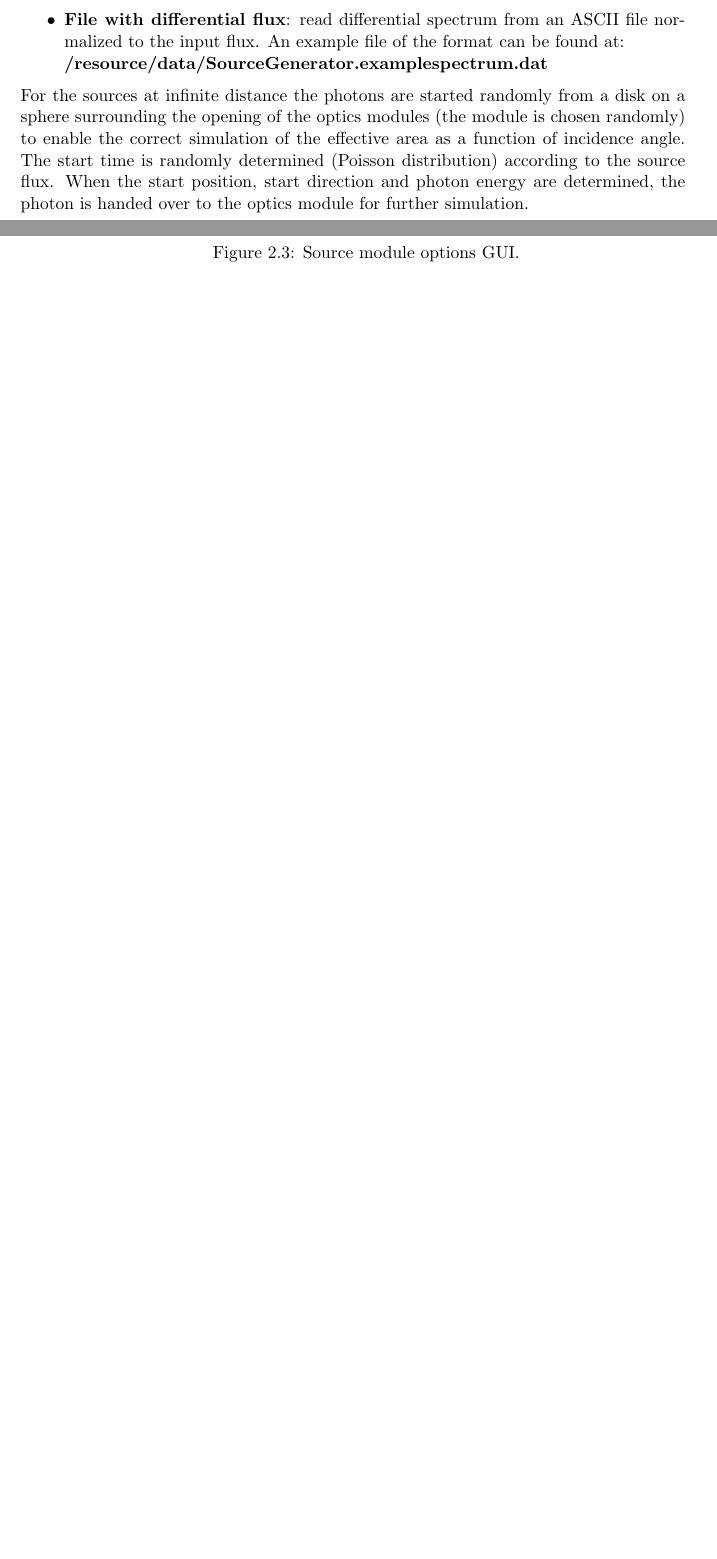
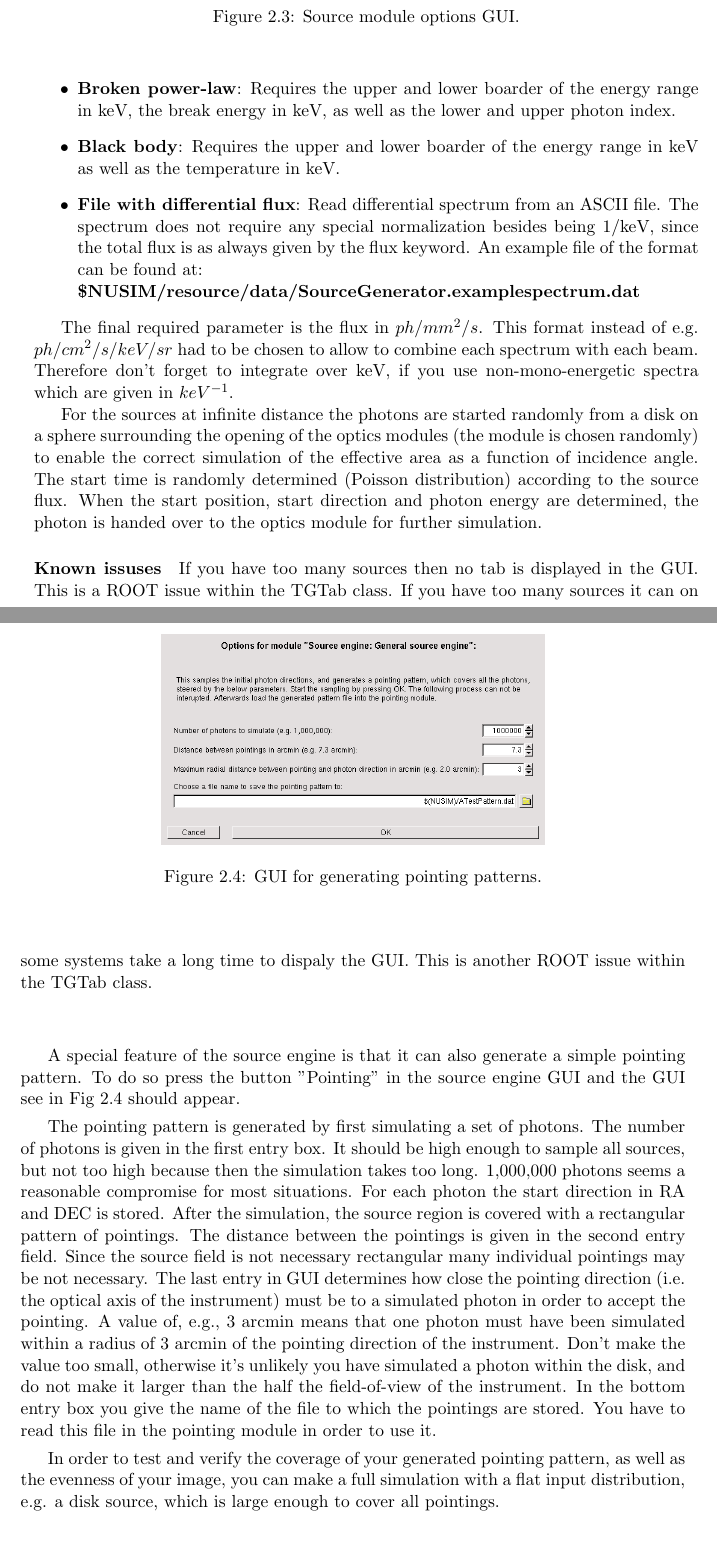
Before and after one commit to zoglauer/nusim, a LaTeX thesis (doc/manual/main.tex, which reads doc/manual/modules.tex): two parts of pages 19 and 20 of 58 before the commit and two parts of pages 20 and 21 of 60 after it, joined at a grey line, cut so that both start at the same text, the shorter picture padded with empty space. Compiled offline with pdfLaTeX.

Commit message:
CHG: Updated Source section in Manual
git-svn-id: https://elves.srl.caltech.edu/svn/nusim/trunk@164 f61b1093-7add-4ab6-ac1b-eb05caf01ebb

```diff
--- a/doc/manual/modules.tex
+++ b/doc/manual/modules.tex
@@ -62,2 +58,0 @@ The source module generates the initial spatial and spectral photon distribution
-\item \textbf{File with differential flux}: read differential spectrum from an ASCII file normalized to the input flux. An example file of the format can be found at:\\
-\textbf{ /resource/data/SourceGenerator.examplespectrum.dat}
@@ -64,3 +62,32 @@ The source module generates the initial spatial and spectral photon distribution
+\item \textbf{Broken power-law}: Requires the upper and lower boarder of the energy range in keV, the break energy in keV, as well as the lower and upper photon index.
+\item \textbf{Black body}: Requires the upper and lower boarder of the energy range in keV as well as the temperature in keV.
+\item \textbf{File with differential flux}: Read differential spectrum from an ASCII file. The spectrum does not require any special normalization besides being 1/keV, since the total flux is as always given by the flux keyword. An example file of the format can be found at:\\
+\textbf{\${NUSIM}/resource/data/SourceGenerator.examplespectrum.dat}
 \end{itemize}
+
+The final required parameter is the flux in $ph/mm^2/s$. This format instead of e.g. $ph/cm^2/s/keV/sr$ had to be chosen to allow to combine each spectrum with each beam. Therefore don't forget to integrate over keV, if you use non-mono-energetic spectra which are given in $keV^{-1}$.
+
+
 For the sources at infinite distance the photons are started randomly from a disk on a sphere surrounding the opening of the optics modules (the module is chosen randomly) to enable the correct simulation of the effective area as a function of incidence angle. The start time is randomly determined (Poisson distribution) according to the source flux. When the start position, start direction and photon energy are determined, the photon is handed over to the optics module for further simulation.
 
+
+\paragraph{Known issuses}
+
+If you have too many sources then no tab is displayed in the GUI. This is a ROOT issue within the TGTab class. If you have too many sources it can on some systems take a long time to dispaly the GUI. This is another ROOT issue within the TGTab class.
+
+\vskip 10 true mm
+
+\begin{figure}[tb]
+\begin{center}
+\includegraphics[scale=0.5]{images/pointingpatternGUI.png}
+\caption{GUI for generating pointing patterns.}
+\label{pointingpatterngui}
+\end{center}
+\end{figure}
+
+A special feature of the source engine is that it can also generate a simple pointing pattern. To do so press the button "Pointing" in the source engine GUI and the GUI see in Fig \ref{pointingpatterngui} should appear.
+
+The pointing pattern is generated by first simulating a set of photons. The number of photons is given in the first entry box. It should be high enough to sample all sources, but not too high because then the simulation takes too long. 1,000,000 photons seems a reasonable compromise for most situations. For each photon the start direction in RA and DEC is stored. After the simulation, the source region is covered with a rectangular pattern of pointings. The distance between the pointings is given in the second entry field. Since the source field is not necessary rectangular many individual pointings may be not necessary. The last entry in GUI determines how close the pointing direction (i.e. the optical axis of the instrument) must be to a simulated photon in order to accept the pointing. A value of, e.g., 3 arcmin means that one photon must have been simulated within a radius of 3 arcmin of the pointing direction of the instrument. Don't make the value too small, otherwise it's unlikely you have simulated a photon within the disk, and do not make it larger than the half the field-of-view of the instrument.
+In the bottom entry box you give the name of the file to which the pointings are stored. You have to read this file in the pointing module in order to use it.
+
+In order to test and verify the coverage of your generated pointing pattern, as well as the evenness of your image, you can make a full simulation with a flat input distribution, e.g. a disk source, which is large enough to cover all pointings.
```
Also changed, not shown: doc/manual/Makefile (added), doc/manual/NuSIMmanual.pdf, doc/manual/images/pointingpatternGUI.png (added), doc/manual/images/sourceGUI.png, doc/manual/modules.tex (44 more changed lines).
